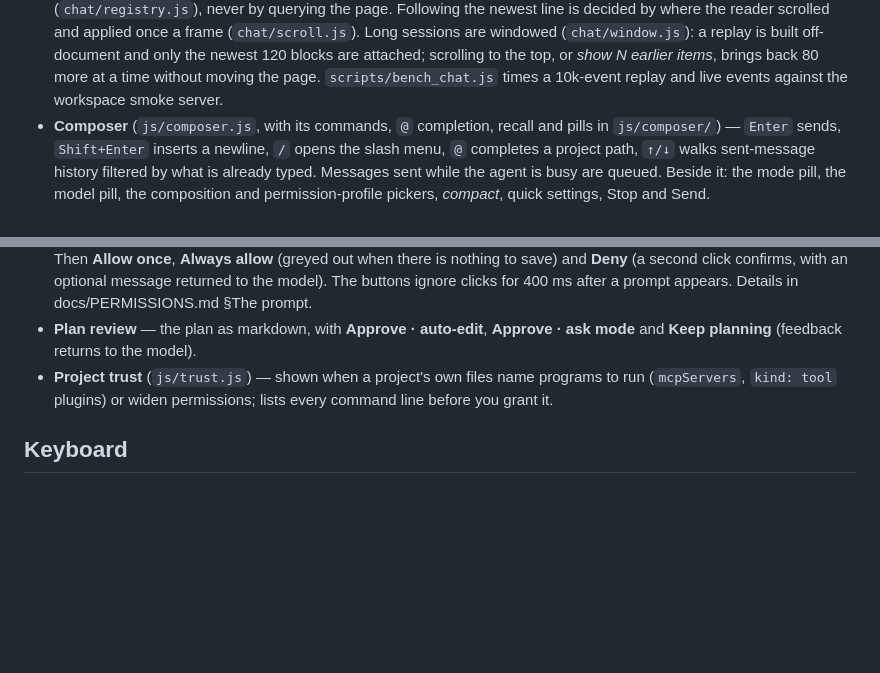
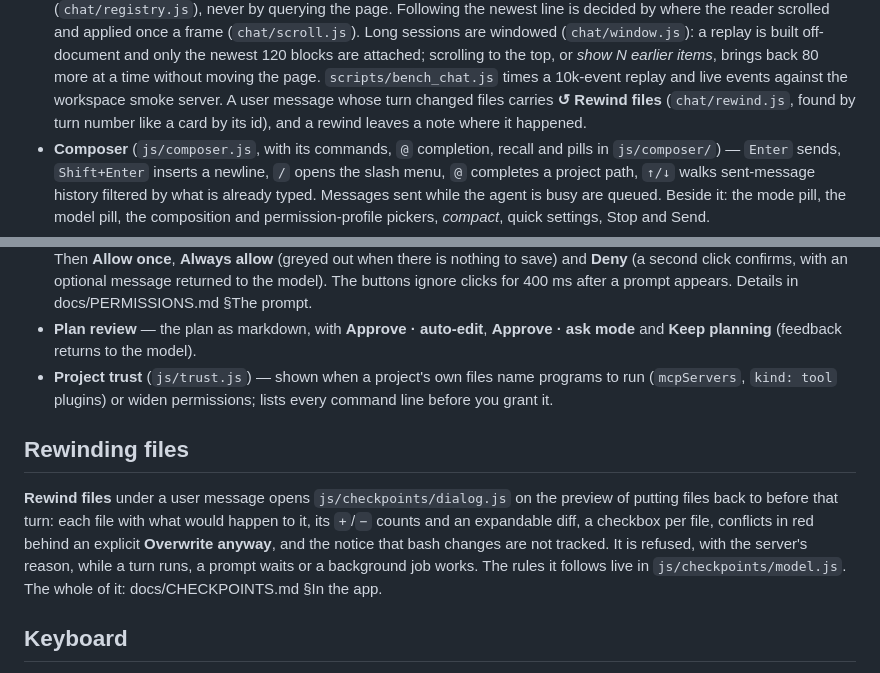
Before and after one commit to devincii-io/QuickCode, a Markdown page: docs/UI.md, 2 parts joined by grey strips. Drawn GitHub-style; blank space fills up the shorter version.

```diff
--- a/docs/UI.md
+++ b/docs/UI.md
@@ -59,6 +59,9 @@ change reaches every open pane without a reload.
   blocks are attached; scrolling to the top, or *show N earlier items*, brings
   back 80 more at a time without moving the page. `scripts/bench_chat.js`
   times a 10k-event replay and live events against the workspace smoke server.
+  A user message whose turn changed files carries **↺ Rewind files**
+  (`chat/rewind.js`, found by turn number like a card by its id), and a rewind
+  leaves a note where it happened.
 - **Composer** (`js/composer.js`, with its commands, `@` completion, recall
   and pills in `js/composer/`) — `Enter` sends, `Shift+Enter` inserts a
   newline, `/` opens the slash menu, `@` completes a project path, `↑/↓` walks
@@ -140,6 +143,17 @@ Client → server frames are `user_message`, `interrupt`, `set_mode`,
   programs to run (`mcpServers`, `kind: tool` plugins) or widen permissions;
   lists every command line before you grant it.
 
+## Rewinding files
+
+**Rewind files** under a user message opens `js/checkpoints/dialog.js` on the
+preview of putting files back to before that turn: each file with what would
+happen to it, its `+`/`−` counts and an expandable diff, a checkbox per file,
+conflicts in red behind an explicit **Overwrite anyway**, and the notice that
+bash changes are not tracked. It is refused, with the server's reason, while
+a turn runs, a prompt waits or a background job works. The rules it follows
+live in `js/checkpoints/model.js`. The whole of it:
+docs/CHECKPOINTS.md §In the app.
+
 ## Keyboard
 
 The authoritative lists are `KEYS` in `js/help/shortcuts.js` and `COMMANDS` in
```
Also changed, not shown: docs/CHECKPOINTS.md (+53 -5 lines).
